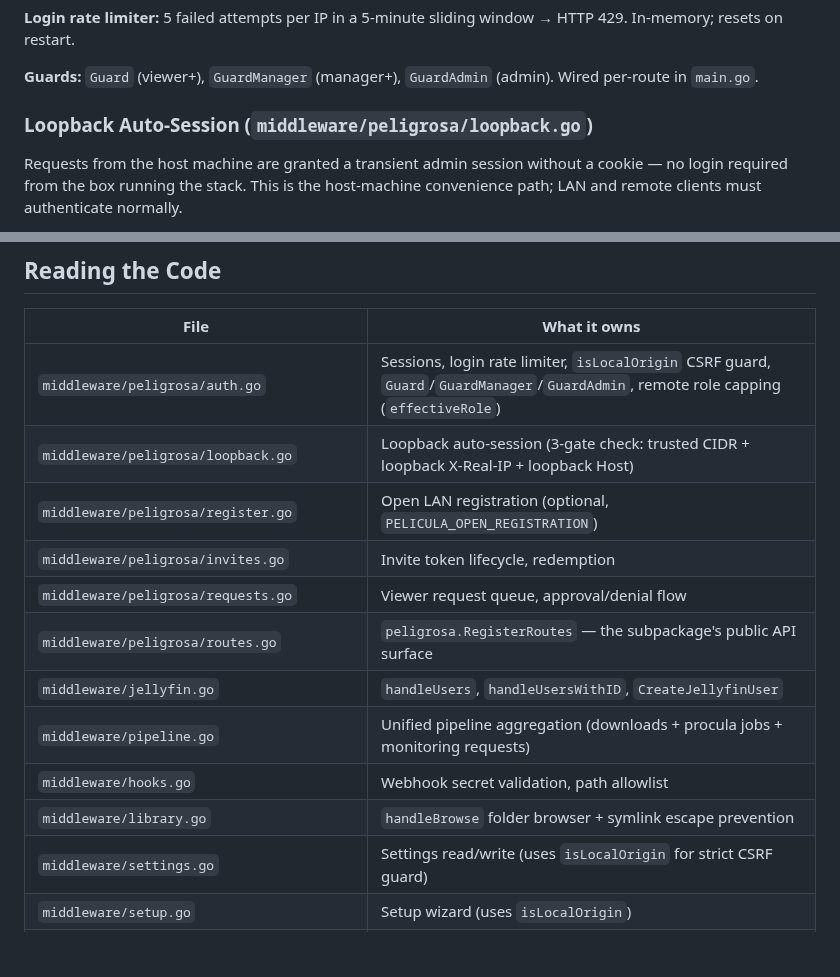
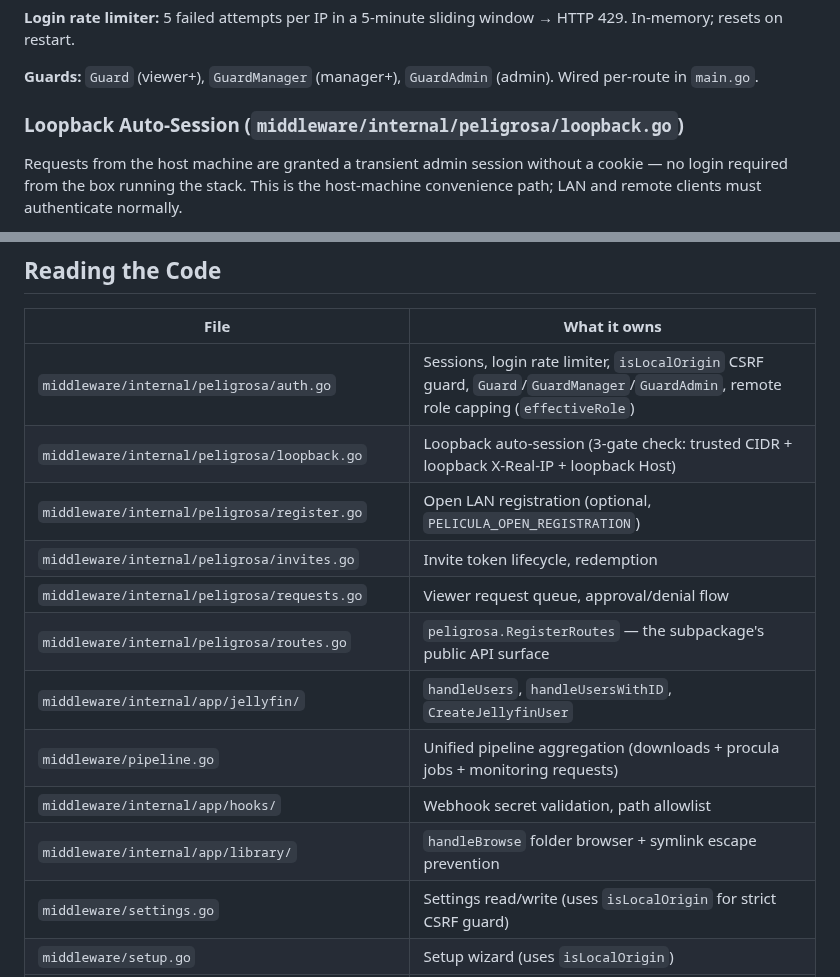
Before and after one commit to peligwen/pelicula, a Markdown page: docs/PELIGROSA.md, 2 parts joined by grey strips. Drawn GitHub-style; blank space fills up the shorter version.

```diff
--- a/docs/PELIGROSA.md
+++ b/docs/PELIGROSA.md
@@ -35,7 +35,7 @@ Auth is always on. Credentials are verified against Jellyfin's `/Users/Authentic
 
 **Guards:** `Guard` (viewer+), `GuardManager` (manager+), `GuardAdmin` (admin). Wired per-route in `main.go`.
 
-### Loopback Auto-Session (`middleware/peligrosa/loopback.go`)
+### Loopback Auto-Session (`middleware/internal/peligrosa/loopback.go`)
 
 Requests from the host machine are granted a transient admin session without a cookie — no login required from the box running the stack. This is the host-machine convenience path; LAN and remote clients must authenticate normally.
 
@@ -156,16 +156,16 @@ Enable via `the Settings UI → 8) Remote access`.
 
 | File | What it owns |
 |------|-------------|
-| `middleware/peligrosa/auth.go` | Sessions, login rate limiter, `isLocalOrigin` CSRF guard, `Guard`/`GuardManager`/`GuardAdmin`, remote role capping (`effectiveRole`) |
-| `middleware/peligrosa/loopback.go` | Loopback auto-session (3-gate check: trusted CIDR + loopback X-Real-IP + loopback Host) |
-| `middleware/peligrosa/register.go` | Open LAN registration (optional, `PELICULA_OPEN_REGISTRATION`) |
-| `middleware/peligrosa/invites.go` | Invite token lifecycle, redemption |
-| `middleware/peligrosa/requests.go` | Viewer request queue, approval/denial flow |
-| `middleware/peligrosa/routes.go` | `peligrosa.RegisterRoutes` — the subpackage's public API surface |
-| `middleware/jellyfin.go` | `handleUsers`, `handleUsersWithID`, `CreateJellyfinUser` |
+| `middleware/internal/peligrosa/auth.go` | Sessions, login rate limiter, `isLocalOrigin` CSRF guard, `Guard`/`GuardManager`/`GuardAdmin`, remote role capping (`effectiveRole`) |
+| `middleware/internal/peligrosa/loopback.go` | Loopback auto-session (3-gate check: trusted CIDR + loopback X-Real-IP + loopback Host) |
+| `middleware/internal/peligrosa/register.go` | Open LAN registration (optional, `PELICULA_OPEN_REGISTRATION`) |
+| `middleware/internal/peligrosa/invites.go` | Invite token lifecycle, redemption |
+| `middleware/internal/peligrosa/requests.go` | Viewer request queue, approval/denial flow |
+| `middleware/internal/peligrosa/routes.go` | `peligrosa.RegisterRoutes` — the subpackage's public API surface |
+| `middleware/internal/app/jellyfin/` | `handleUsers`, `handleUsersWithID`, `CreateJellyfinUser` |
 | `middleware/pipeline.go` | Unified pipeline aggregation (downloads + procula jobs + monitoring requests) |
-| `middleware/hooks.go` | Webhook secret validation, path allowlist |
-| `middleware/library.go` | `handleBrowse` folder browser + symlink escape prevention |
+| `middleware/internal/app/hooks/` | Webhook secret validation, path allowlist |
+| `middleware/internal/app/library/` | `handleBrowse` folder browser + symlink escape prevention |
 | `middleware/settings.go` | Settings read/write (uses `isLocalOrigin` for strict CSRF guard) |
 | `middleware/setup.go` | Setup wizard (uses `isLocalOrigin`) |
 | `middleware/admin_ops.go` | Container restart/rebuild ops (uses `isLocalOrigin`) |
```
Also changed, not shown: other parts of docs/PELIGROSA.md (+7 -7 lines).
